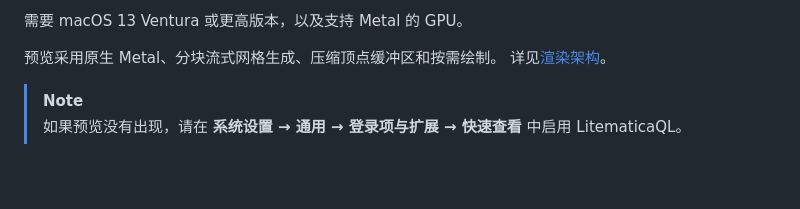
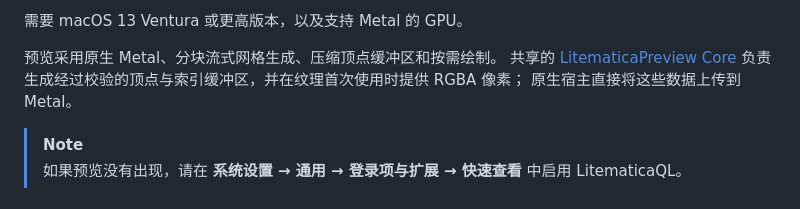
Before and after one commit to Arcadi4/LitematicaQL, a Markdown page: README.zh.md, the part around the change. Rendered like a GitHub page; blank space fills up the shorter version.

```diff
--- a/README.zh.md
+++ b/README.zh.md
@@ -42,7 +42,9 @@ brew install --cask arcadi4/tap/litematicaql
 需要 macOS 13 Ventura 或更高版本，以及支持 Metal 的 GPU。
 
 预览采用原生 Metal、分块流式网格生成、压缩顶点缓冲区和按需绘制。
-详见[渲染架构](docs/rendering.md)。
+共享的 [LitematicaPreview Core](https://github.com/Arcadi4/litematica-preview-core)
+负责生成经过校验的顶点与索引缓冲区，并在纹理首次使用时提供 RGBA 像素；
+原生宿主直接将这些数据上传到 Metal。
 
 > [!NOTE]
 > 如果预览没有出现，请在 **系统设置 → 通用 → 登录项与扩展 → 快速查看** 中启用 LitematicaQL。
```
Also changed, not shown: README.md (+3 -1 lines).
